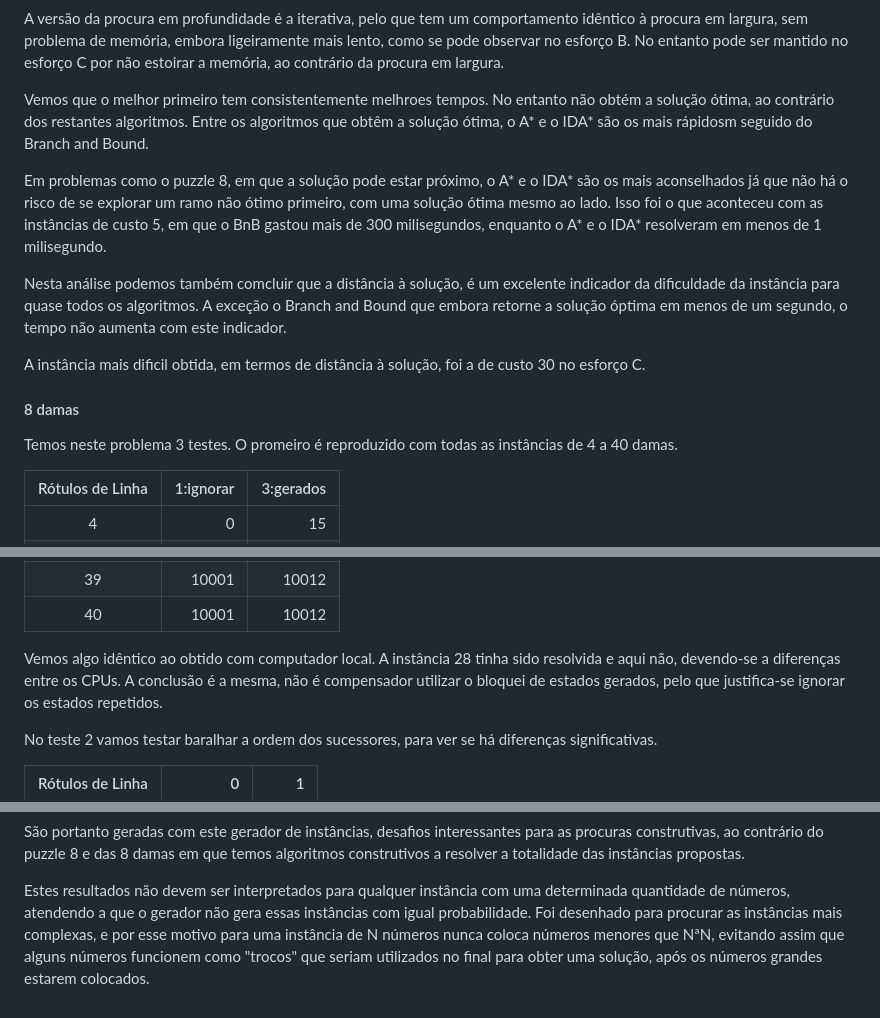
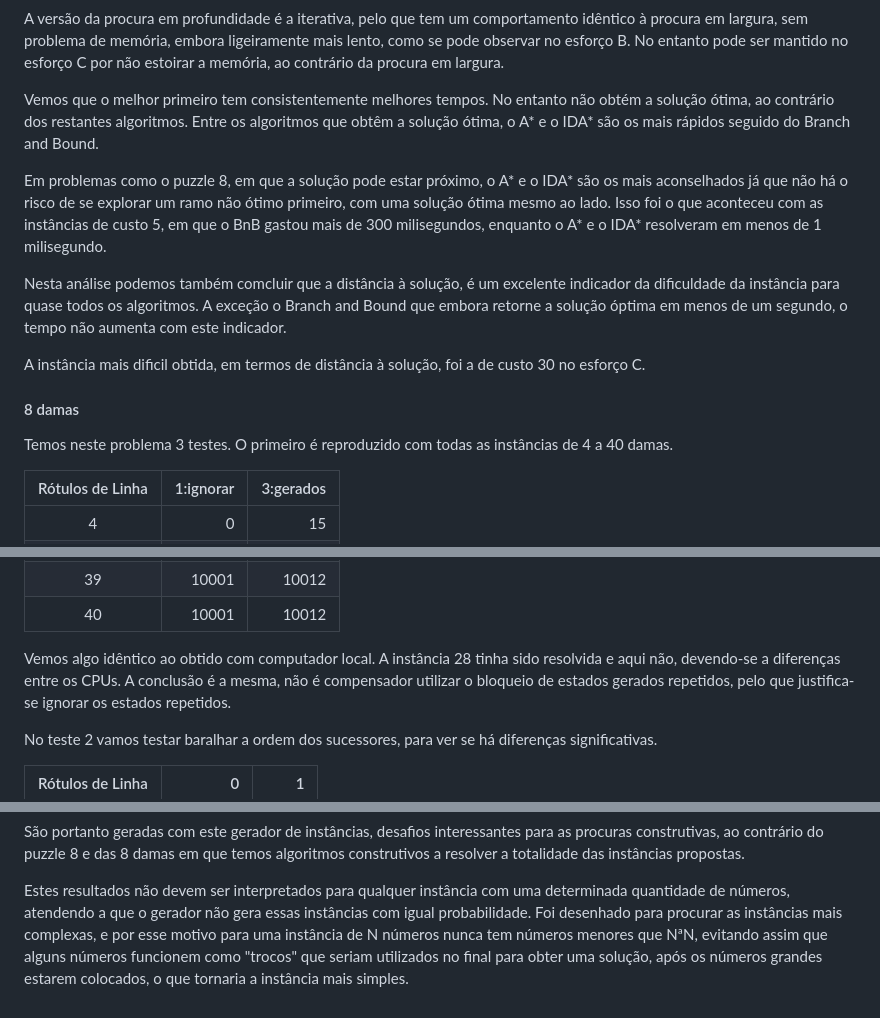
Before and after one commit to jcoelho72/TProcura, a Markdown page: docs/ConstrutivaDeucalion.md, 3 parts joined by grey strips. Drawn GitHub-style.

Commit message:
algumas gralhas corrigidas.

```diff
--- a/docs/ConstrutivaDeucalion.md
+++ b/docs/ConstrutivaDeucalion.md
@@ -1099,8 +1099,8 @@ A versão da procura em profundidade é a iterativa, pelo que tem um comportamen
 sem problema de memória, embora ligeiramente mais lento, como se pode observar no esforço B.
 No entanto pode ser mantido no esforço C por não estoirar a memória, ao contrário da procura em largura.
 
-Vemos que o melhor primeiro tem consistentemente melhroes tempos. No entanto não obtém a solução ótima, ao contrário dos restantes algoritmos.
-Entre os algoritmos que obtêm a solução ótima, o A* e o IDA* são os mais rápidosm seguido do Branch and Bound.
+Vemos que o melhor primeiro tem consistentemente melhores tempos. No entanto não obtém a solução ótima, ao contrário dos restantes algoritmos.
+Entre os algoritmos que obtêm a solução ótima, o A* e o IDA* são os mais rápidos seguido do Branch and Bound.
 
 Em problemas como o puzzle 8, em que a solução pode estar próximo, o A* e o IDA* são os mais aconselhados já que não há o risco
 de se explorar um ramo não ótimo primeiro, com uma solução ótima mesmo ao lado. Isso foi o que aconteceu com as instâncias de custo 5,
@@ -1113,7 +1113,7 @@ A instância mais dificil obtida, em termos de distância à solução, foi a de
 
 #### 8 damas
 
-Temos neste problema 3 testes. O promeiro é reproduzido com todas as instâncias de 4 a 40 damas.
+Temos neste problema 3 testes. O primeiro é reproduzido com todas as instâncias de 4 a 40 damas.
 
 | Rótulos de Linha | 1:ignorar | 3:gerados |
 |:---:|---:|---:|
@@ -1156,7 +1156,7 @@ Temos neste problema 3 testes. O promeiro é reproduzido com todas as instância
 | 40 | 10001 | 10012 |
 
 Vemos algo idêntico ao obtido com computador local. A instância 28 tinha sido resolvida e aqui não,
-devendo-se a diferenças entre os CPUs. A conclusão é a mesma, não é compensador utilizar o bloquei de estados gerados,
+devendo-se a diferenças entre os CPUs. A conclusão é a mesma, não é compensador utilizar o bloqueio de estados gerados repetidos,
 pelo que justifica-se ignorar os estados repetidos.
 
 No teste 2 vamos testar baralhar a ordem dos sucessores, para ver se há diferenças significativas.
@@ -1320,5 +1320,5 @@ ao contrário do puzzle 8 e das 8 damas em que temos algoritmos construtivos a r
 
 Estes resultados não devem ser interpretados para qualquer instância com uma determinada quantidade de números, atendendo
 a que o gerador não gera essas instâncias com igual probabilidade. Foi desenhado para procurar as instâncias mais complexas,
-e por esse motivo para uma instância de N números nunca coloca números menores que NªN, evitando assim que alguns números funcionem como
-"trocos" que seriam utilizados no final para obter uma solução, após os números grandes estarem colocados.
+e por esse motivo para uma instância de N números nunca tem números menores que NªN, evitando assim que alguns números funcionem como
+"trocos" que seriam utilizados no final para obter uma solução, após os números grandes estarem colocados, o que tornaria a instância mais simples.
```
Also changed, not shown: other parts of docs/ConstrutivaDeucalion.md (+1 -1 lines).
